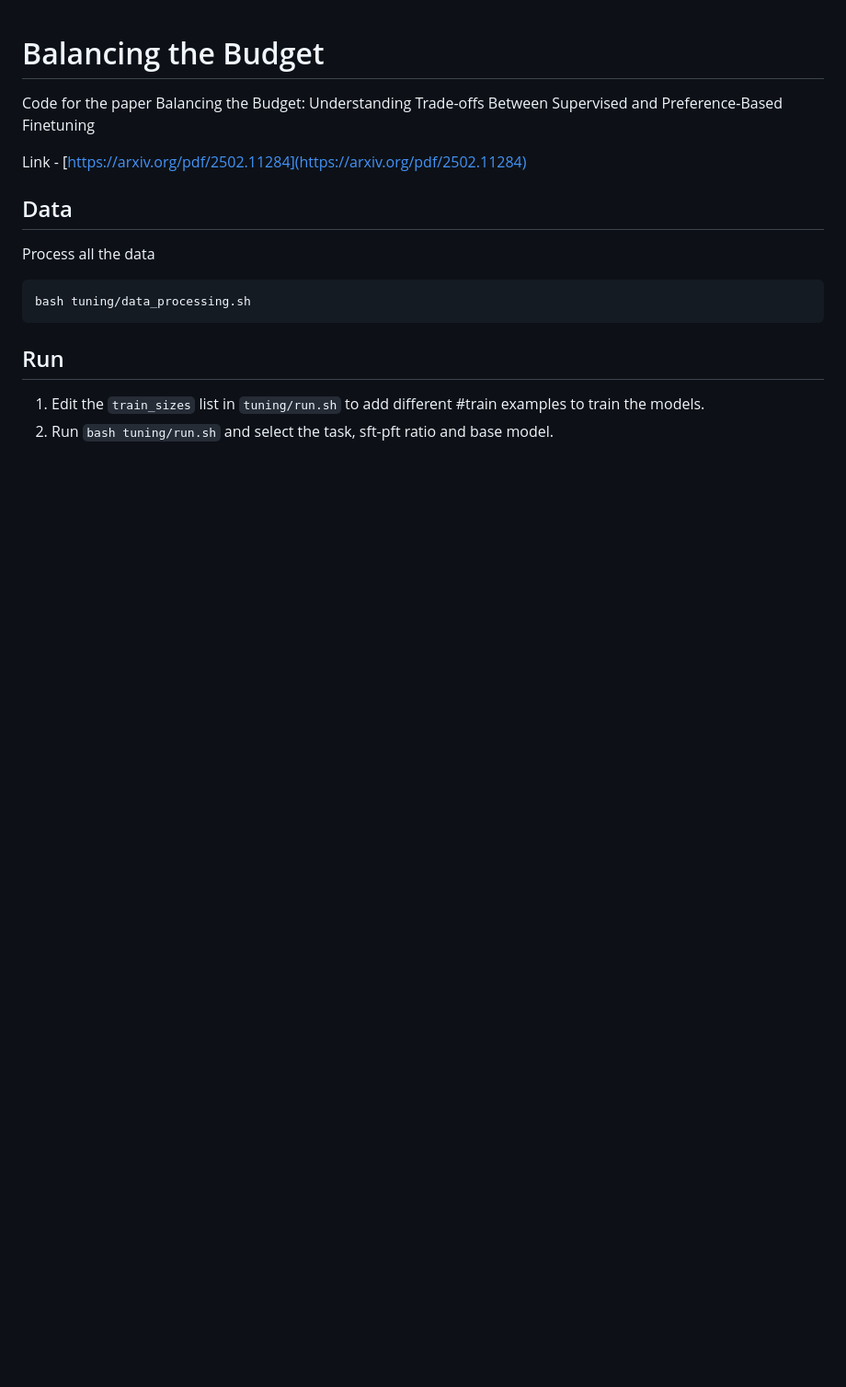
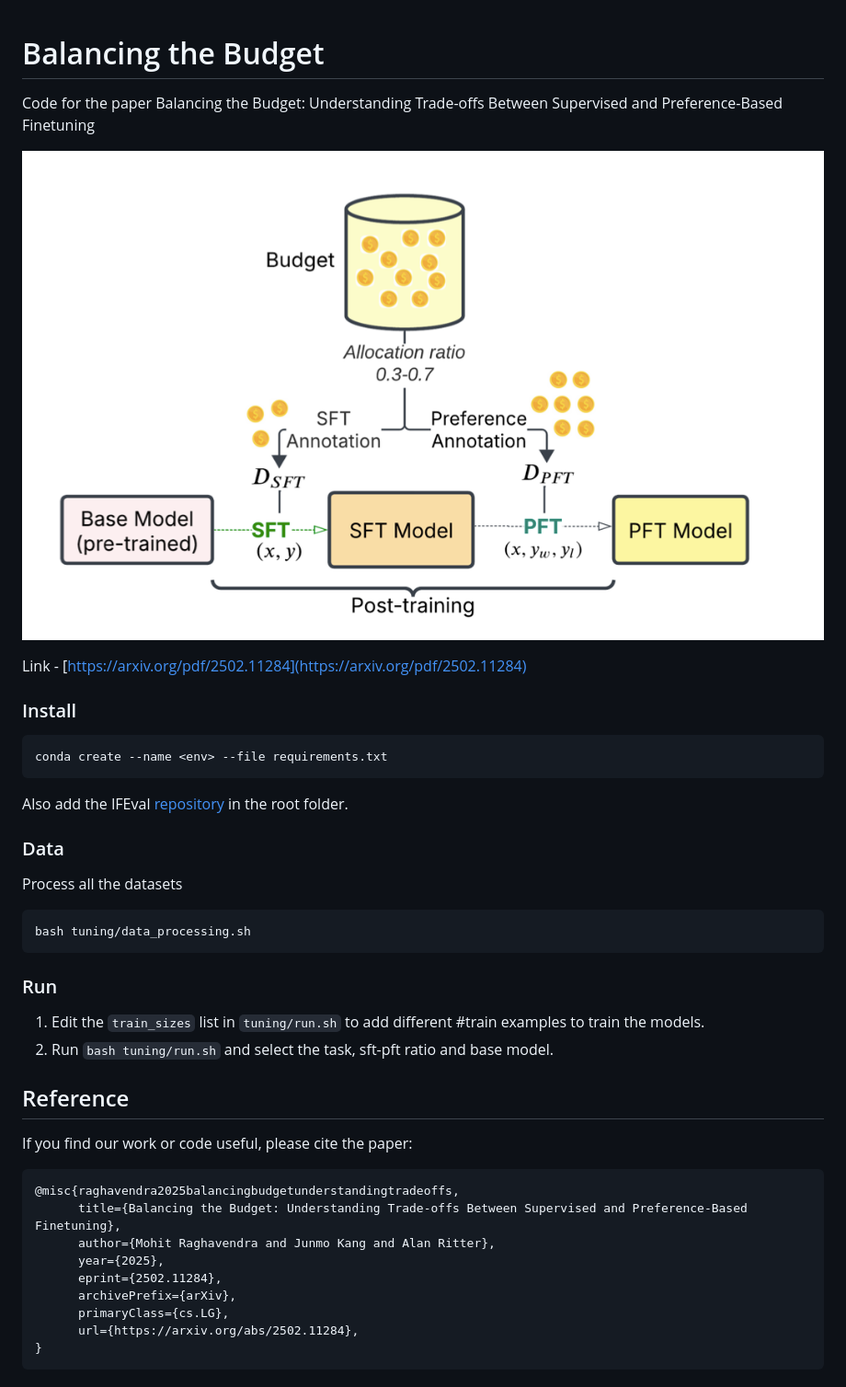
Before and after one commit to mohit-raghavendra/balance-budget, a Markdown page: README.md, the part around the change. Shown: that part at 92% size. Rendered like a GitHub page; pictures changed too: assets/method.png (added); blank space fills up the shorter version.

````diff
--- a/README.md
+++ b/README.md
@@ -3,18 +3,44 @@
 Code for the paper Balancing the Budget: Understanding Trade-offs Between Supervised and
 Preference-Based Finetuning
 
+![Method](assets/method.png)
 
 Link - [https://arxiv.org/pdf/2502.11284](https://arxiv.org/pdf/2502.11284)
 
-## Data
+### Install
 
-Process all the data
+```bash
+conda create --name <env> --file requirements.txt
+```
+
+Also add the IFEval [repository](https://github.com/google-research/google-research/tree/master/instruction_following_eval) in the root folder.
+
+### Data
+
+Process all the datasets
 
 ```bash
 bash tuning/data_processing.sh
 ```
 
-## Run
+### Run
 
 1. Edit the ```train_sizes``` list in ```tuning/run.sh``` to add different #train examples to train the models.
 2. Run ```bash tuning/run.sh``` and select the task, sft-pft ratio and base model.
+
+
+## Reference
+
+If you find our work or code useful, please cite the paper:
+
+```
+@misc{raghavendra2025balancingbudgetunderstandingtradeoffs,
+      title={Balancing the Budget: Understanding Trade-offs Between Supervised and Preference-Based Finetuning},
+      author={Mohit Raghavendra and Junmo Kang and Alan Ritter},
+      year={2025},
+      eprint={2502.11284},
+      archivePrefix={arXiv},
+      primaryClass={cs.LG},
+      url={https://arxiv.org/abs/2502.11284},
+}
+```
````
Also changed, not shown: 1 other file.
